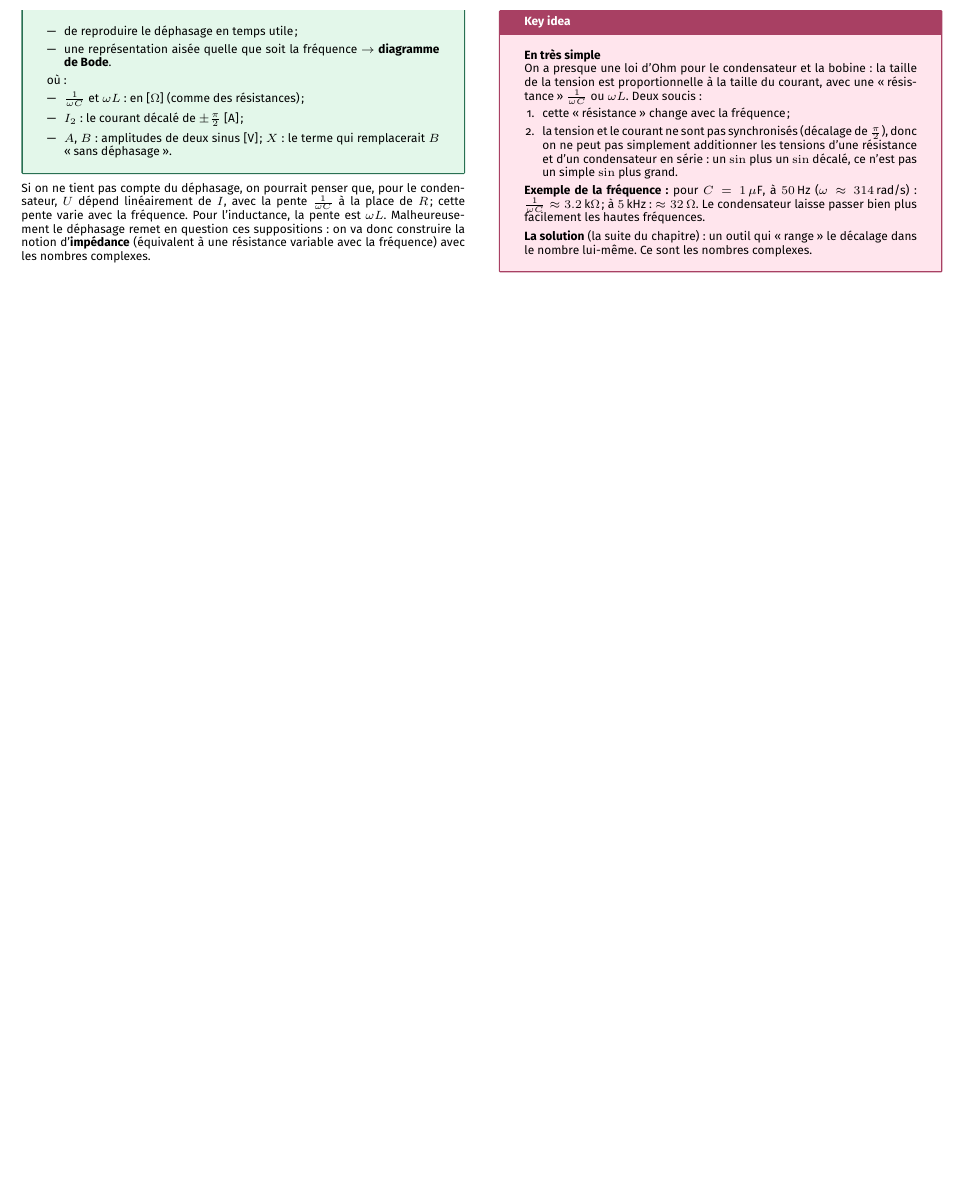
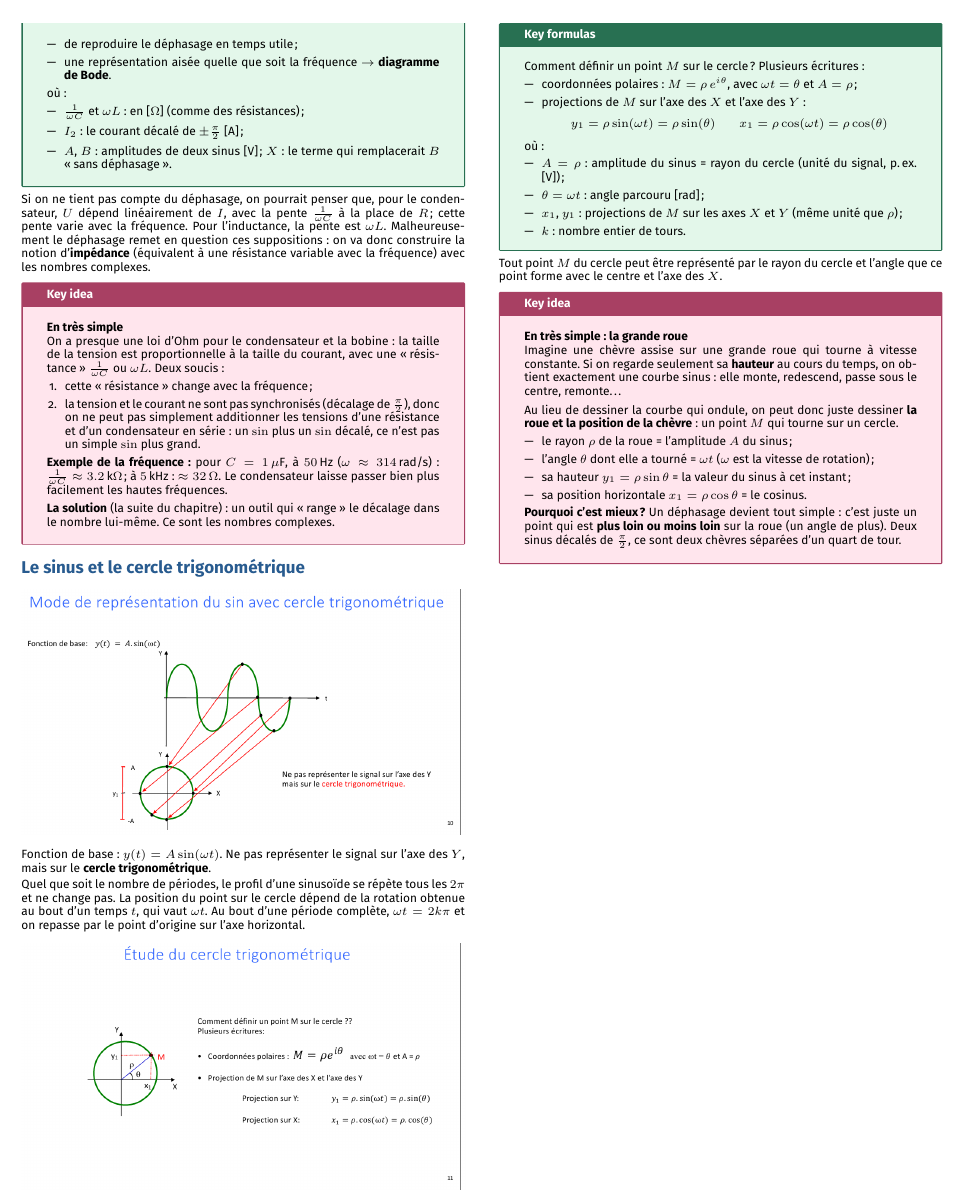
Before and after one commit to AlphaXT38G/notes_ba5, a LaTeX document (elec/week/week05.tex): part of page 4 of 4, cut at the place of the change, the shorter picture padded with empty space. Compiled offline with pdfLaTeX.

Commit message:
feat(elec-week05): the sine on the unit circle, explained

```diff
--- a/elec/week/week05.tex
+++ b/elec/week/week05.tex
@@ -840,6 +840,95 @@ On a presque une loi d'Ohm pour le condensateur et la bobine : la taille de la t
 \end{important}
 
 
+%=========================================================
+\section{Le sinus et le cercle trigonométrique}
+
+
+\begin{center}
+
+\includegraphics[
+width=1.0\linewidth
+]{../images/week05_10.png}
+
+\end{center}
+
+Fonction de base : $y(t) = A\sin(\omega t)$. Ne pas représenter le signal sur l'axe des $Y$, mais sur le \textbf{cercle trigonométrique}.
+
+Quel que soit le nombre de périodes, le profil d'une sinusoïde se répète tous les $2\pi$ et ne change pas. La position du point sur le cercle dépend de la rotation obtenue au bout d'un temps $t$, qui vaut $\omega t$. Au bout d'une période complète, $\omega t = 2k\pi$ et on repasse par le point d'origine sur l'axe horizontal.
+
+
+\begin{center}
+
+\includegraphics[
+width=1.0\linewidth
+]{../images/week05_11.png}
+
+\end{center}
+
+
+\begin{formula}
+
+Comment définir un point $M$ sur le cercle ? Plusieurs écritures :
+
+\begin{itemize}
+
+\item coordonnées polaires : $M = \rho\,e^{i\theta}$, avec $\omega t = \theta$ et $A = \rho$ ;
+
+\item projections de $M$ sur l'axe des $X$ et l'axe des $Y$ :
+\[
+y_1 = \rho\sin(\omega t) = \rho\sin(\theta)
+\qquad
+x_1 = \rho\cos(\omega t) = \rho\cos(\theta)
+\]
+
+\end{itemize}
+
+où :
+
+\begin{itemize}
+
+\item $A = \rho$ : amplitude du sinus = rayon du cercle (unité du signal, p.\,ex. [V]) ;
+
+\item $\theta = \omega t$ : angle parcouru [rad] ;
+
+\item $x_1$, $y_1$ : projections de $M$ sur les axes $X$ et $Y$ (même unité que $\rho$) ;
+
+\item $k$ : nombre entier de tours.
+
+\end{itemize}
+
+\end{formula}
+
+Tout point $M$ du cercle peut être représenté par le rayon du cercle et l'angle que ce point forme avec le centre et l'axe des $X$.
+
+
+\begin{important}
+
+\textbf{En très simple : la grande roue}
+
+Imagine une chèvre assise sur une grande roue qui tourne à vitesse constante. Si on regarde seulement sa \textbf{hauteur} au cours du temps, on obtient exactement une courbe sinus : elle monte, redescend, passe sous le centre, remonte\dots
+
+\vspace{3pt}
+
+Au lieu de dessiner la courbe qui ondule, on peut donc juste dessiner \textbf{la roue et la position de la chèvre} : un point $M$ qui tourne sur un cercle.
+
+\begin{itemize}
+
+\item le rayon $\rho$ de la roue = l'amplitude $A$ du sinus ;
+
+\item l'angle $\theta$ dont elle a tourné = $\omega t$ ($\omega$ est la vitesse de rotation) ;
+
+\item sa hauteur $y_1 = \rho\sin\theta$ = la valeur du sinus à cet instant ;
+
+\item sa position horizontale $x_1 = \rho\cos\theta$ = le cosinus.
+
+\end{itemize}
+
+\textbf{Pourquoi c'est mieux ?} Un déphasage devient tout simple : c'est juste un point qui est \textbf{plus loin ou moins loin} sur la roue (un angle de plus). Deux sinus décalés de $\frac{\pi}{2}$, ce sont deux chèvres séparées d'un quart de tour.
+
+\end{important}
+
+
 \end{multicols}
 
 \end{document}
```
Also changed, not shown: elec/images/week05_10.png (added), elec/images/week05_11.png (added).
